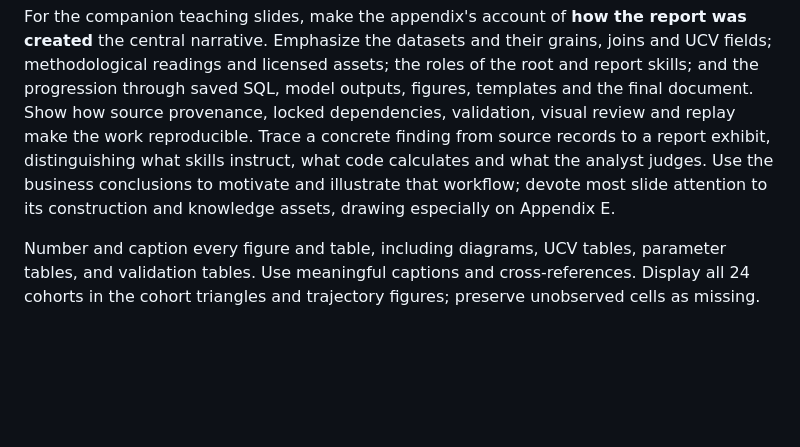
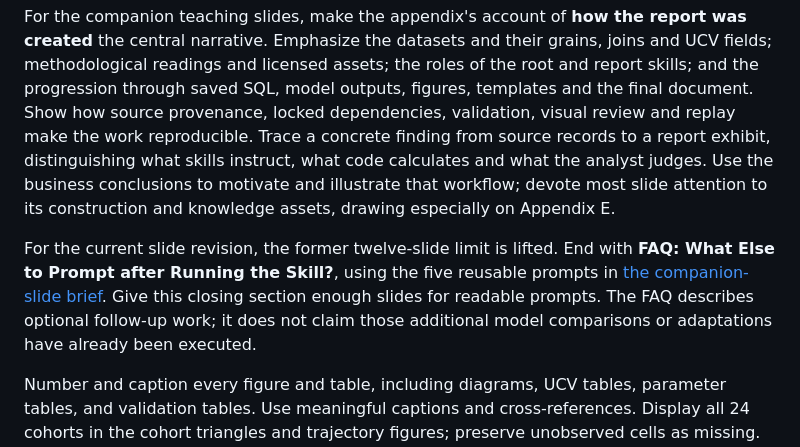
Before and after one commit to longxiutian/customer-economics-lab, a Markdown page: SKILL.md, the part around the change. Rendered like a GitHub page; blank space fills up the shorter version.

Commit message:
Define closing slide FAQ and lift twelve-slide constraint

```diff
--- a/SKILL.md
+++ b/SKILL.md
@@ -46,6 +46,8 @@ Explain the model before presenting its forecasts: unit of analysis, renewal ris
 An appendix is mandatory for a full analytical report. Include estimated parameters with units, priors, uncertainty and interpretation; model assumptions and source adaptations; chronological validation and baseline comparisons; one UCV table per source; source grains/keys and the Archify relationship diagram; and the reproducibility manifest. Complete parameter CSVs and editable SQL/code accompany the report. Keep technical detail out of the opening recommendation without hiding it from the team.
 
 For the companion teaching slides, make the appendix's account of **how the report was created** the central narrative. Emphasize the datasets and their grains, joins and UCV fields; methodological readings and licensed assets; the roles of the root and report skills; and the progression through saved SQL, model outputs, figures, templates and the final document. Show how source provenance, locked dependencies, validation, visual review and replay make the work reproducible. Trace a concrete finding from source records to a report exhibit, distinguishing what skills instruct, what code calculates and what the analyst judges. Use the business conclusions to motivate and illustrate that workflow; devote most slide attention to its construction and knowledge assets, drawing especially on Appendix E.
+
+For the current slide revision, the former twelve-slide limit is lifted. End with **FAQ: What Else to Prompt after Running the Skill?**, using the five reusable prompts in [the companion-slide brief](docs/companion-slides.md). Give this closing section enough slides for readable prompts. The FAQ describes optional follow-up work; it does not claim those additional model comparisons or adaptations have already been executed.
 
 Number and caption every figure and table, including diagrams, UCV tables, parameter tables, and validation tables. Use meaningful captions and cross-references. Display all 24 cohorts in the cohort triangles and trajectory figures; preserve unobserved cells as missing. Use chronological colors and small multiples rather than selecting convenient curves. Heatmap backgrounds must remain light enough for one stable dark numeral color. In the cash-after-CAC triangle, use red numerals below break-even and dark green at or above it; color must encode economics, not a contrast threshold. Avoid rounding a signed near-zero value into a misleading zero. Describe improvement only when the computed matched-age evidence supports it.
 
```
Also changed, not shown: docs/companion-slides.md (added, +29 -0 lines).
